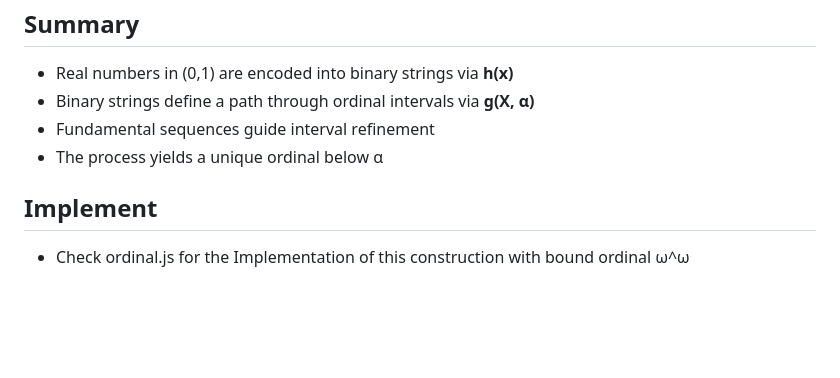
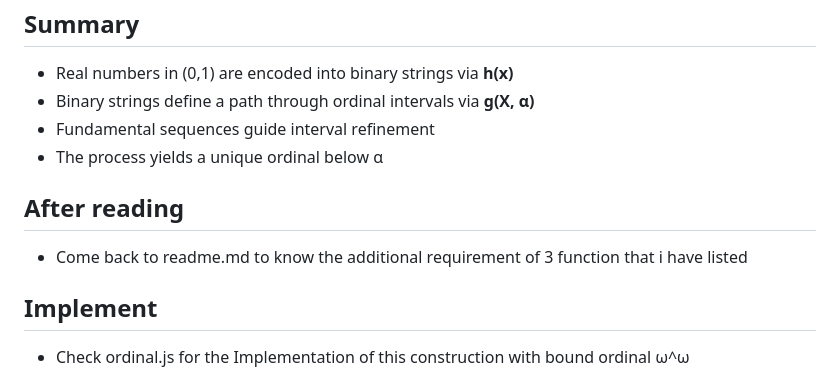
Before and after one commit to RNGDelak/ord-wwfsoe, a Markdown page: fose.md, the part around the change. GitHub-like rendering; blank space fills up the shorter version.

```diff
--- a/fose.md
+++ b/fose.md
@@ -157,5 +157,8 @@ Bound ordinal : e0
 - Fundamental sequences guide interval refinement
 - The process yields a unique ordinal below α
 
+## After reading
+- Come back to readme.md to know the additional requirement of 3 function that i have listed
+
 ## Implement
 - Check ordinal.js for the Implementation of this construction with bound ordinal ω^ω
```
